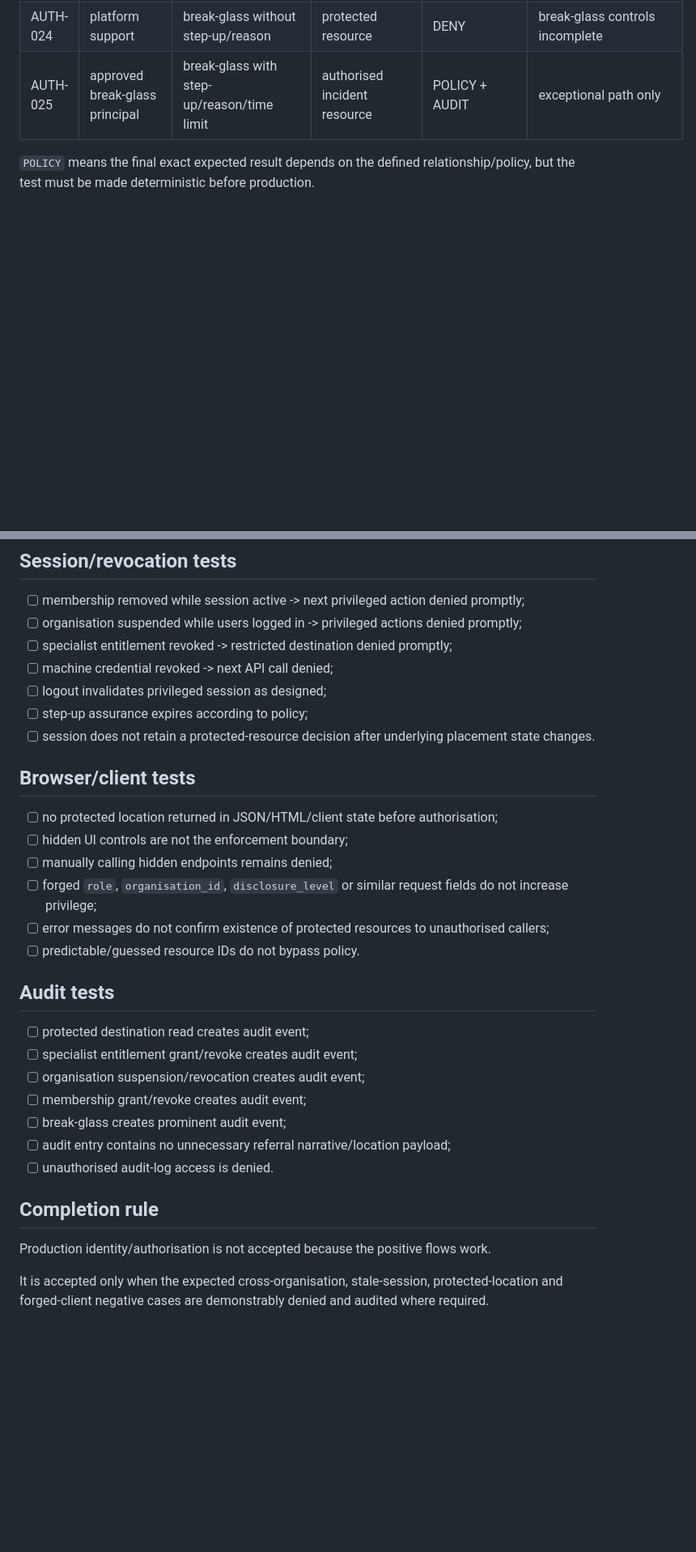
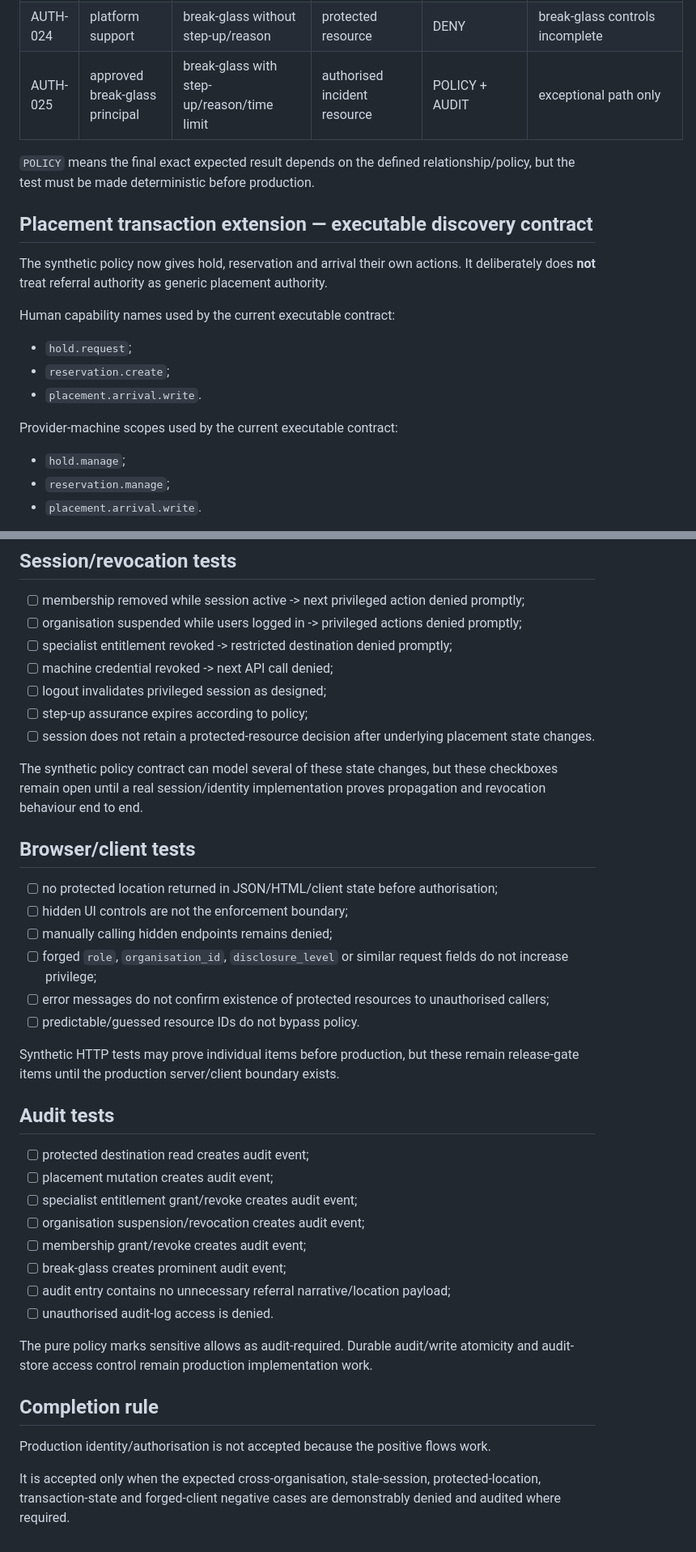
Before and after one commit to DaisyCloverSoftware/safebed, a Markdown page: docs/templates/authorisation-test-matrix-v0.1.md, 2 parts joined by grey strips. Shown at 81% size. GitHub-like rendering; blank space fills up the shorter version.

Commit message:
docs: record explicit placement transaction policy matrix

```diff
--- a/docs/templates/authorisation-test-matrix-v0.1.md
+++ b/docs/templates/authorisation-test-matrix-v0.1.md
@@ -65,3 +65,19 @@ Use fictional organisations, users, services, referrals and locations only in pu
 
 `POLICY` means the final exact expected result depends on the defined relationship/policy, but the test must be made deterministic before production.
 
+## Placement transaction extension — executable discovery contract
+
+The synthetic policy now gives hold, reservation and arrival their own actions. It deliberately does **not** treat referral authority as generic placement authority.
+
+Human capability names used by the current executable contract:
+
+- `hold.request`;
+- `reservation.create`;
+- `placement.arrival.write`.
+
+Provider-machine scopes used by the current executable contract:
+
+- `hold.manage`;
+- `reservation.manage`;
+- `placement.arrival.write`.
+
@@ -75,6 +116,8 @@ Use fictional organisations, users, services, referrals and locations only in pu
 - [ ] step-up assurance expires according to policy;
 - [ ] session does not retain a protected-resource decision after underlying placement state changes.
 
+The synthetic policy contract can model several of these state changes, but these checkboxes remain open until a real session/identity implementation proves propagation and revocation behaviour end to end.
+
 ## Browser/client tests
 
 - [ ] no protected location returned in JSON/HTML/client state before authorisation;
@@ -84,9 +127,12 @@ Use fictional organisations, users, services, referrals and locations only in pu
 - [ ] error messages do not confirm existence of protected resources to unauthorised callers;
 - [ ] predictable/guessed resource IDs do not bypass policy.
 
+Synthetic HTTP tests may prove individual items before production, but these remain release-gate items until the production server/client boundary exists.
+
 ## Audit tests
 
 - [ ] protected destination read creates audit event;
+- [ ] placement mutation creates audit event;
 - [ ] specialist entitlement grant/revoke creates audit event;
 - [ ] organisation suspension/revocation creates audit event;
 - [ ] membership grant/revoke creates audit event;
@@ -94,8 +140,10 @@ Use fictional organisations, users, services, referrals and locations only in pu
 - [ ] audit entry contains no unnecessary referral narrative/location payload;
 - [ ] unauthorised audit-log access is denied.
 
+The pure policy marks sensitive allows as audit-required. Durable audit/write atomicity and audit-store access control remain production implementation work.
+
 ## Completion rule
 
 Production identity/authorisation is not accepted because the positive flows work.
 
-It is accepted only when the expected cross-organisation, stale-session, protected-location and forged-client negative cases are demonstrably denied and audited where required.
+It is accepted only when the expected cross-organisation, stale-session, protected-location, transaction-state and forged-client negative cases are demonstrably denied and audited where required.
```
Also changed, not shown: other parts of docs/templates/authorisation-test-matrix-v0.1.md (+25 -0 lines).
